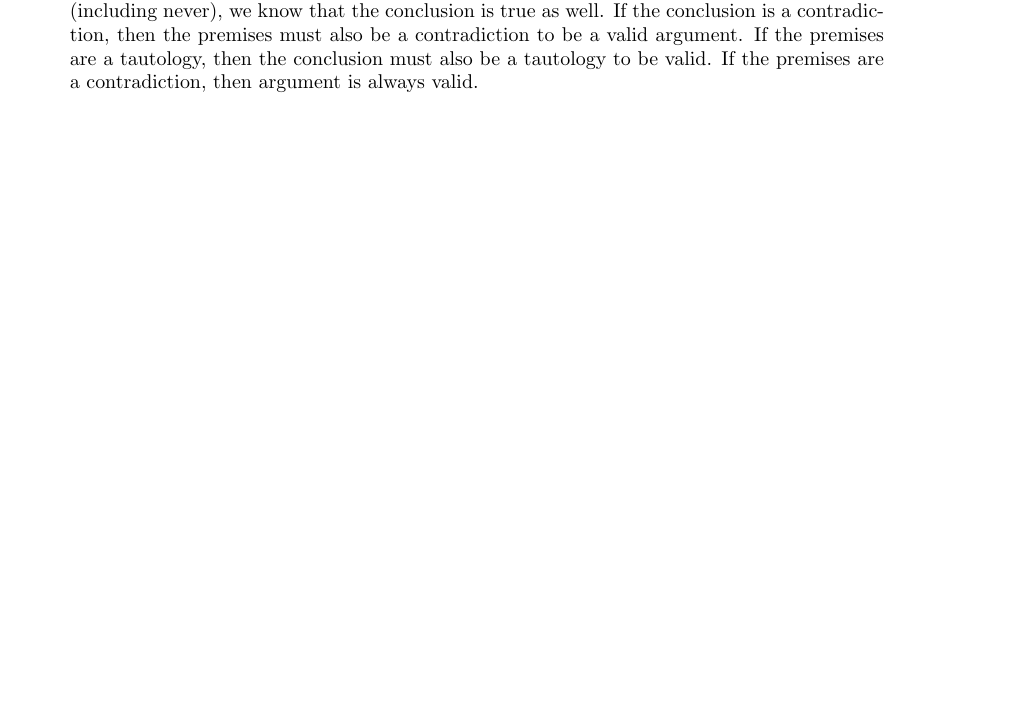
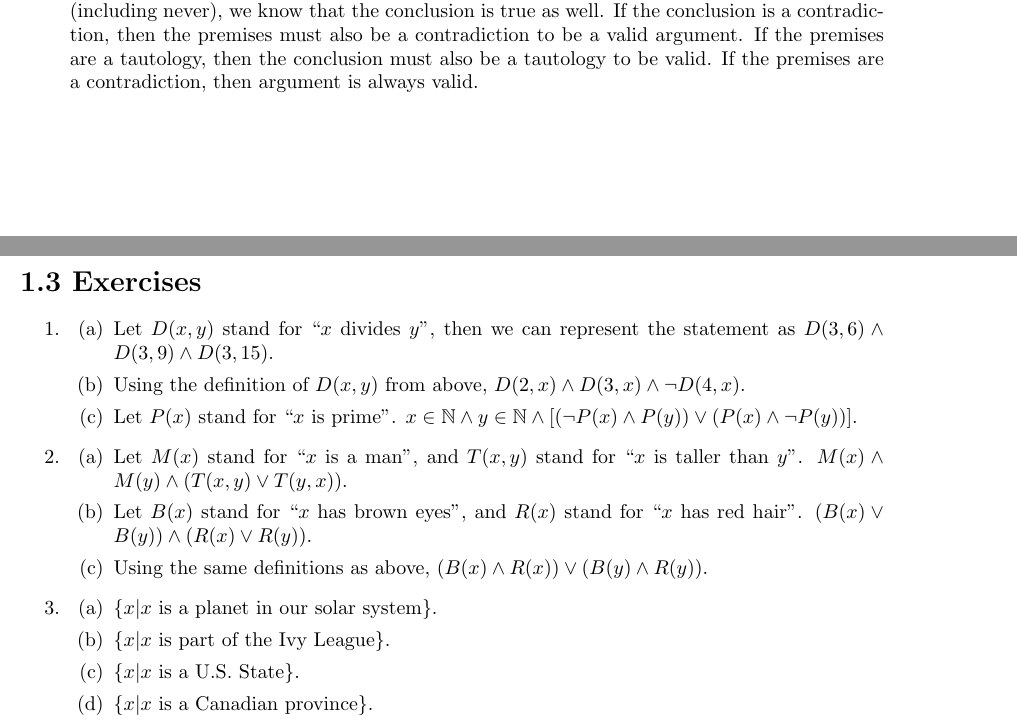
Before and after one commit to dagnir/how-to-prove-it, a LaTeX document (chapter-1.tex): part of page 7 of 7 before the commit and two parts of pages 7 and 8 of 8 after it, the two joined at a grey line, cut so that both start at the same text, the shorter picture padded with empty space. Compiled offline with pdfLaTeX.

Commit message:
Start on 1.3 exercises.
1.3.1-1.3.3 finished.

```diff
--- a/chapter-1.tex
+++ b/chapter-1.tex
@@ -1,5 +1,6 @@
 \documentclass{article}
 \usepackage{amsmath}
+\usepackage{amsfonts}
 \usepackage[top=1in, bottom=1.25in, left=1.25in, right=1.25in]{geometry}
 
 \title{Chapter 1}
@@ -466,6 +467,39 @@
 
 \item This is just the truth table for \textit{exclusive or} which we know from problem 3 is equivalent to $(P \land \lnot Q) \lor (\lnot P \land Q)$.
 
-\item To be valid, the premises cannot all be true without the conclusion being true as well.  So, if the conclusion is a tautology, then argument is valid, since whenever the premises are true (including never), we know that the conclusion is true as well.  If the conclusion is a contradiction, then the premises must also be a contradiction to be a valid argument.  If the premises are a tautology, then the conclusion must also be a tautology to be valid.  If the premises are a contradiction, then argument is always valid.
+\item To be valid, the premises cannot all be true without the conclusion being true as well.  So, if the conclusion is a tautology, then argument is valid, since whenever the premises are true (including never), we know that the conclusion is true as well.  If the conclusion is a contradiction, then the premises must also be a contradiction to be a valid argument.	 If the premises are a tautology, then the conclusion must also be a tautology to be valid.  If the premises are a contradiction, then argument is always valid.
 \end{enumerate}
+\section*{1.3 Exercises}
+\begin{enumerate}
+\item
+  \begin{enumerate}
+  \item
+    Let $D(x, y)$ stand for ``$x$ divides $y$'', then we can represent the statement as $D(3,6) \land D(3,9) \land D(3,15)$.
+  \item
+    Using the definition of $D(x, y)$ from above, $D(2,x) \land D(3,x) \land \lnot D(4,x)$.
+  \item
+    Let $P(x)$ stand for ``$x$ is prime''.  $x \in \mathbb{N} \land y \in \mathbb{N} \land [(\lnot P(x) \land P(y)) \lor (P(x) \land \lnot P(y))]$.
+  \end{enumerate}
+\item
+  \begin{enumerate}
+    \item
+      Let $M(x)$ stand for ``$x$ is a man'', and $T(x,y)$ stand for ``$x$ is taller than $y$''.	 $M(x) \land M(y) \land (T(x,y) \lor T(y,x))$.
+    \item
+      Let $B(x)$ stand for ``$x$ has brown eyes'', and $R(x)$ stand for ``$x$ has red hair''.  $(B(x) \lor B(y)) \land (R(x) \lor R(y))$.
+    \item
+      Using the same definitions as above, $(B(x) \land R(x)) \lor (B(y) \land R(y))$.
+
+  \end{enumerate}
+\item
+  \begin{enumerate}
+  \item
+    $\{x | x \text{ is a planet in our solar system}\}$.
+  \item
+    $\{x | x \text{ is part of the Ivy League}\}$.
+  \item
+    $\{x | x \text{ is a U.S. State}\}$.
+  \item
+    $\{x | x \text{ is a Canadian province}\}$.
+    \end{enumerate}
+  \end{enumerate}
 \end{document}
```
